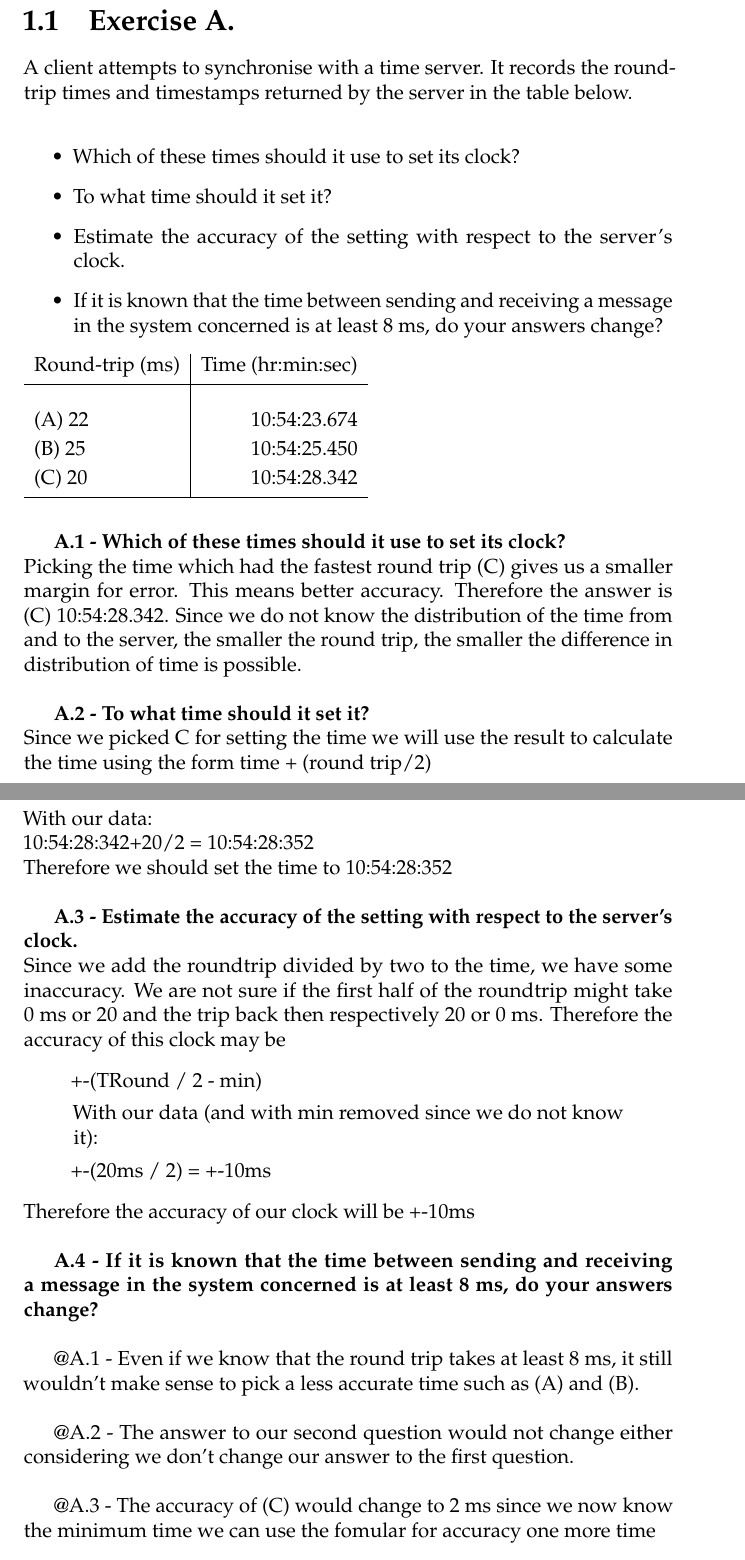
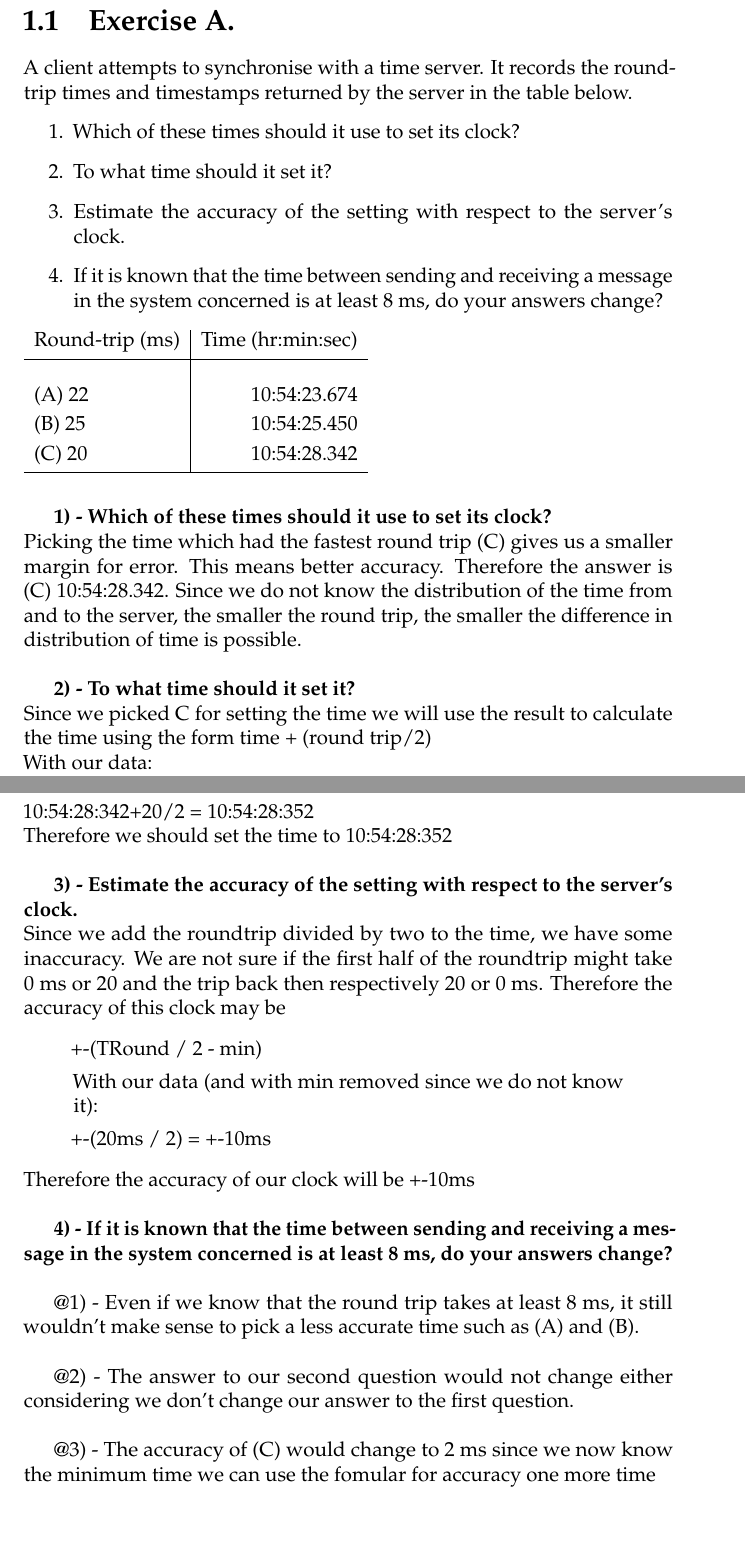
Before and after one commit to anders-wind/BMDS-2014, a LaTeX book (assignments/Designated Exercise Set 1/main.tex, which reads assignments/Designated Exercise Set 1/Exercise-A.tex): two parts of pages 2 and 3 of 10, joined at a grey line, cut so that both start at the same text, the shorter picture padded with empty space. Compiled offline with pdfLaTeX.

Commit message:
Prettified exercise A

```diff
--- a/assignments/Designated Exercise Set 1/Exercise-A.tex
+++ b/assignments/Designated Exercise Set 1/Exercise-A.tex
@@ -1,11 +1,11 @@
 \section{Exercise A.}
-A client attempts to synchronise with a time server. It records the round-trip times and timestamps returned by the server in the table below.\\
-\begin{itemize}
+A client attempts to synchronise with a time server. It records the round-trip times and timestamps returned by the server in the table below.
+\begin{enumerate}
 \item Which of these times should it use to set its clock?
 \item To what time should it set it?
 \item Estimate the accuracy of the setting with respect to the server’s clock.
 \item If it is known that the time between sending and receiving a message in the system concerned is at least 8 ms, do your answers change?
-\end{itemize}
+\end{enumerate}
 \begin{tabular}{ l | r }
 Round-trip (ms) & Time (hr:min:sec) \\[0.1cm]
 \hline \\
@@ -15,17 +15,17 @@ Round-trip (ms) & Time (hr:min:sec) \\[0.1cm]
 \hline
 \end{tabular}\\\\
 
-\textbf{A.1 - Which of these times should it use to set its clock?}\\
+\textbf{1) - Which of these times should it use to set its clock?}\\
 Picking the time which had the fastest round trip (C) gives us a smaller margin for error. This means better accuracy. Therefore the answer is (C) 10:54:28.342. Since we do not know the distribution of the time from and to the server, the smaller the round trip, the smaller the difference in distribution of time is possible.\\
 
-\textbf{A.2 - To what time should it set it?}\\
+\textbf{2) - To what time should it set it?}\\
 Since we picked C for setting the time we will use the result to calculate the time using the form
 time + (round trip/2)\\
 With our data:\\
 10:54:28:342+20/2 = 10:54:28:352\\
 Therefore we should set the time to 10:54:28:352\\
 
-\textbf{A.3 - Estimate the accuracy of the setting with respect to the server’s clock.}\\
+\textbf{3) - Estimate the accuracy of the setting with respect to the server’s clock.}\\
 Since we add the roundtrip divided by two to the time, we have some inaccuracy. We are not sure if the first half of the roundtrip might take 0 ms or 20 and the trip back then respectively 20 or 0 ms. Therefore the accuracy of this clock may be
 \begin{quote}
 +-(TRound / 2 - min)
@@ -36,13 +36,13 @@ With our data (and with min removed since we do not know it):
 \end{quote}
 Therefore the accuracy of our clock will be +-10ms\\
 
-\textbf{A.4 - If it is known that the time between sending and receiving a message in the system concerned is at least 8 ms, do your answers change?}\\
+\textbf{4) - If it is known that the time between sending and receiving a message in the system concerned is at least 8 ms, do your answers change?}\\
 
-@A.1 - Even if we know that the round trip takes at least 8 ms, it still wouldn’t make sense to pick a less accurate time such as (A) and (B).\\
+@1) - Even if we know that the round trip takes at least 8 ms, it still wouldn’t make sense to pick a less accurate time such as (A) and (B).\\
 
-@A.2 - The answer to our second question would not change either considering we don’t change our answer to the first question.\\
+@2) - The answer to our second question would not change either considering we don’t change our answer to the first question.\\
 
-@A.3 - The accuracy of (C) would change to 2 ms since we now know the minimum time we can use the fomular for accuracy one more time
+@3) - The accuracy of (C) would change to 2 ms since we now know the minimum time we can use the fomular for accuracy one more time
 \begin{quote}
 +-(TRound / 2 - min)
 
```
Also changed, not shown: assignments/Designated Exercise Set 1/main.pdf.
